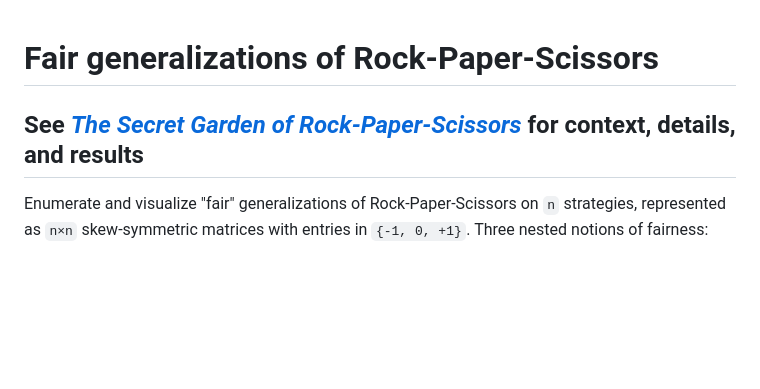
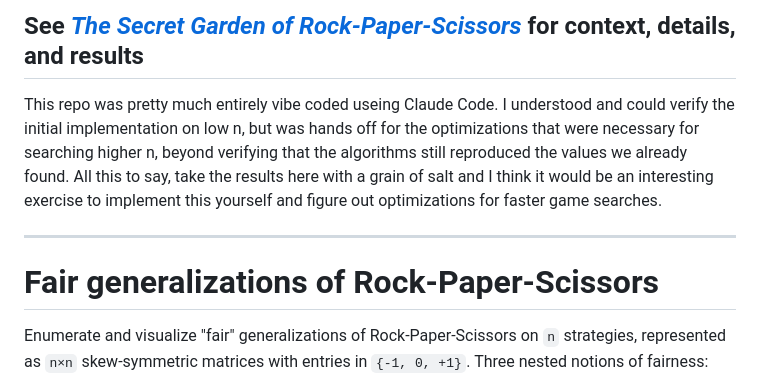
Before and after one commit to scottshambaugh/rockpaperscissors, a Markdown page: README.md, the part around the change. GitHub-like rendering; blank space fills up the shorter version.

Commit message:
readme note

```diff
--- a/README.md
+++ b/README.md
@@ -1,6 +1,10 @@
+## See *[The Secret Garden of Rock-Paper-Scissors](https://theshamblog.com/the-secret-garden-of-rock-paper-scissors/)* for context, details, and results
+
+This repo was pretty much entirely vibe coded useing Claude Code. I understood and could verify the initial implementation on low n, but was hands off for the optimizations that were necessary for searching higher n, beyond verifying that the algorithms still reproduced the values we already found. All this to say, take the results here with a grain of salt and I think it would be an interesting exercise to implement this yourself and figure out optimizations for faster game searches.
+
+----
+
 # Fair generalizations of Rock-Paper-Scissors
-
-## See *[The Secret Garden of Rock-Paper-Scissors](https://theshamblog.com/the-secret-garden-of-rock-paper-scissors/)* for context, details, and results
 
 Enumerate and visualize "fair" generalizations of Rock-Paper-Scissors on `n` strategies, represented as `n×n` skew-symmetric matrices with entries in `{-1, 0, +1}`. Three nested notions of fairness:
 
```
